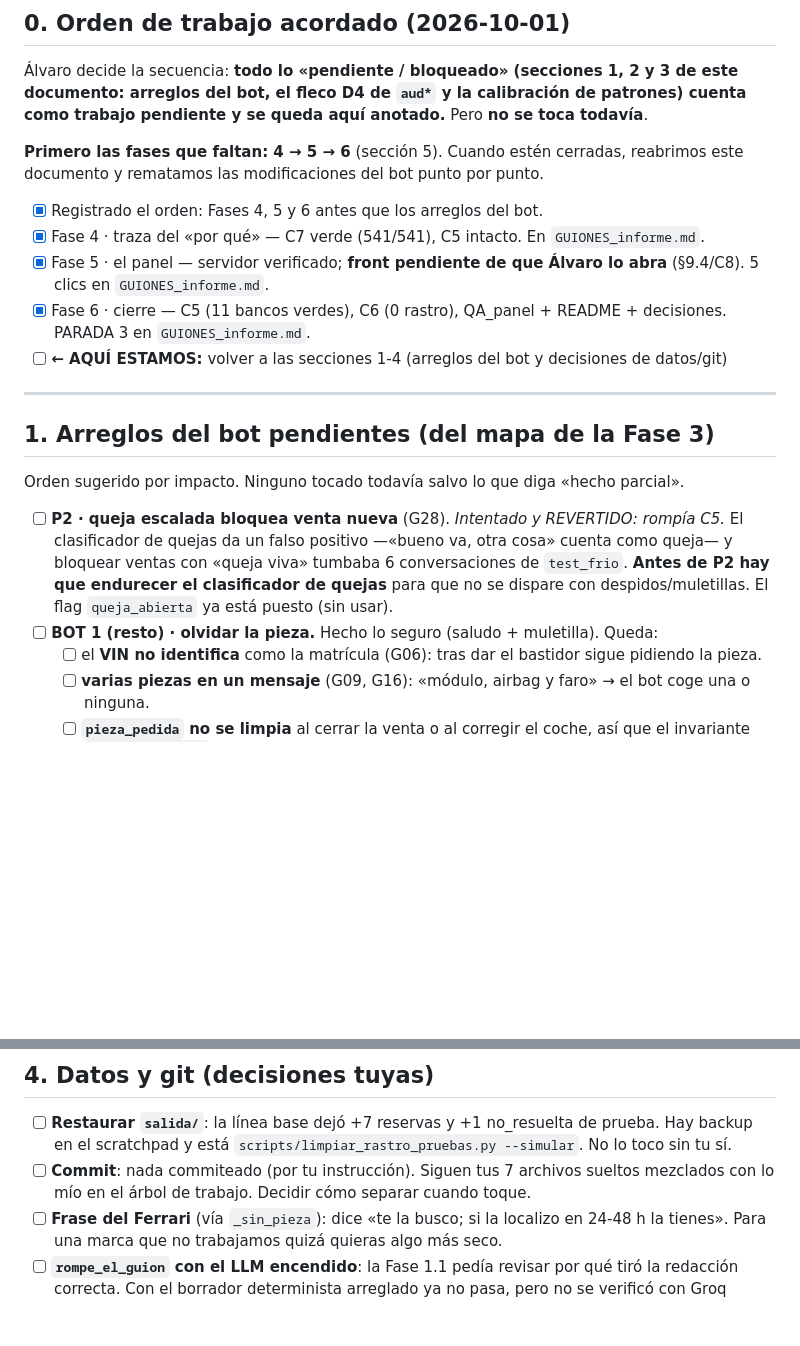
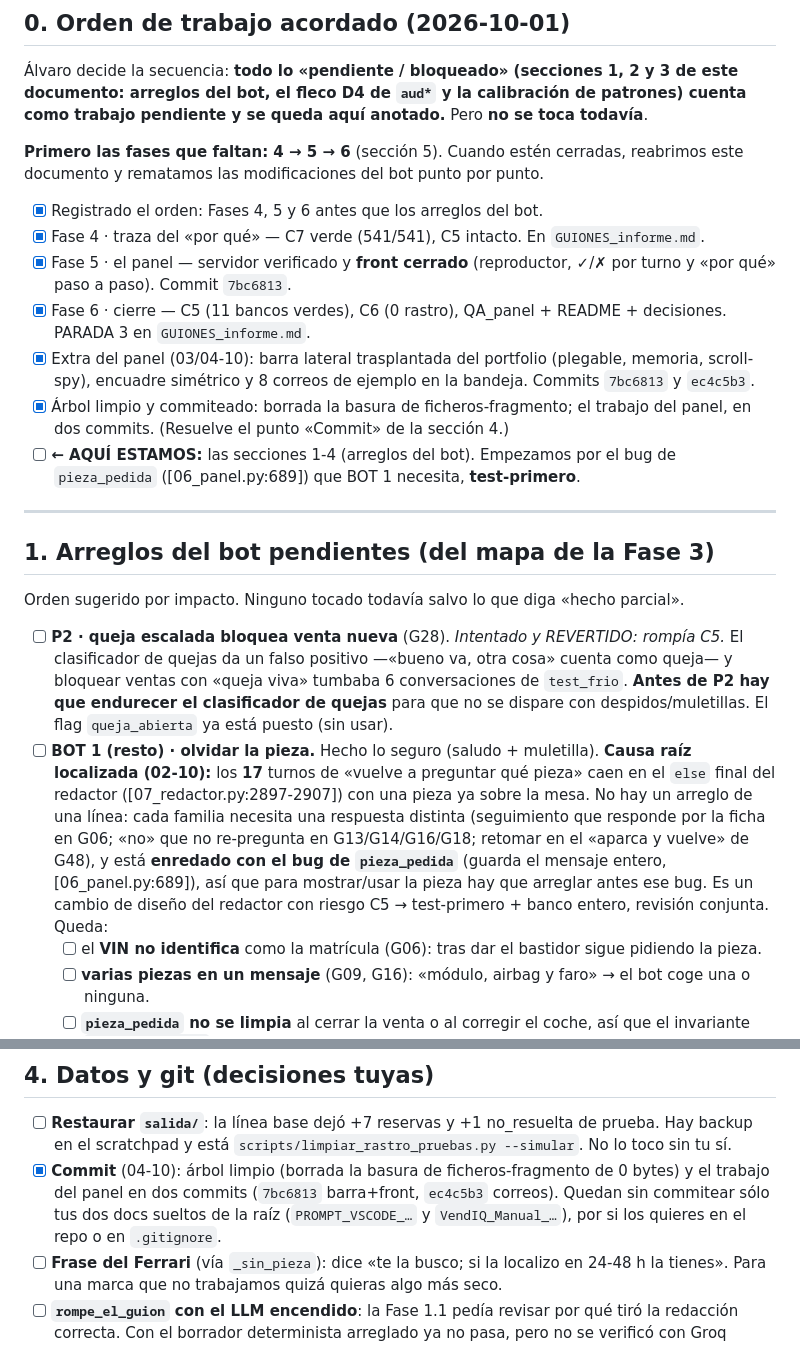
Before and after one commit to aulazaro28110-prog/VendIQ, a Markdown page: docs/GUIONES_pendientes.md, 2 parts joined by grey strips. Rendered like a GitHub page; blank space fills up the shorter version.

Commit message:
Pendientes al día: panel cerrado y commiteado, a por los arreglos del bot
Marca como hechos el front de conversaciones tipo, la barra lateral, los correos
de ejemplo y el commit limpio del árbol. El siguiente frente son las secciones
1-4 (arreglos del bot), empezando por el bug de pieza_pedida que BOT 1 necesita.

Co-Authored-By: Claude Opus 4.8 <noreply@anthropic.com>

```diff
--- a/docs/GUIONES_pendientes.md
+++ b/docs/GUIONES_pendientes.md
@@ -20,9 +20,11 @@ reabrimos este documento y rematamos las modificaciones del bot punto por punto.
 
 - [x] Registrado el orden: Fases 4, 5 y 6 antes que los arreglos del bot.
 - [x] Fase 4 · traza del «por qué» — C7 verde (541/541), C5 intacto. En `GUIONES_informe.md`.
-- [x] Fase 5 · el panel — servidor verificado; **front pendiente de que Álvaro lo abra** (§9.4/C8). 5 clics en `GUIONES_informe.md`.
+- [x] Fase 5 · el panel — servidor verificado y **front cerrado** (reproductor, ✓/✗ por turno y «por qué» paso a paso). Commit `7bc6813`.
 - [x] Fase 6 · cierre — C5 (11 bancos verdes), C6 (0 rastro), QA_panel + README + decisiones. PARADA 3 en `GUIONES_informe.md`.
-- [ ] **← AQUÍ ESTAMOS:** volver a las secciones 1-4 (arreglos del bot y decisiones de datos/git)
+- [x] Extra del panel (03/04-10): barra lateral trasplantada del portfolio (plegable, memoria, scroll-spy), encuadre simétrico y 8 correos de ejemplo en la bandeja. Commits `7bc6813` y `ec4c5b3`.
+- [x] Árbol limpio y commiteado: borrada la basura de ficheros-fragmento; el trabajo del panel, en dos commits. (Resuelve el punto «Commit» de la sección 4.)
+- [ ] **← AQUÍ ESTAMOS:** las secciones 1-4 (arreglos del bot). Empezamos por el bug de `pieza_pedida` ([06_panel.py:689]) que BOT 1 necesita, **test-primero**.
 
 ---
 
@@ -35,7 +37,16 @@ Orden sugerido por impacto. Ninguno tocado todavía salvo lo que diga «hecho pa
   como queja— y bloquear ventas con «queja viva» tumbaba 6 conversaciones de
   `test_frio`. **Antes de P2 hay que endurecer el clasificador de quejas** para que no
   se dispare con despidos/muletillas. El flag `queja_abierta` ya está puesto (sin usar).
-- [ ] **BOT 1 (resto) · olvidar la pieza.** Hecho lo seguro (saludo + muletilla). Queda:
+- [ ] **BOT 1 (resto) · olvidar la pieza.** Hecho lo seguro (saludo + muletilla).
+  **Causa raíz localizada (02-10):** los **17** turnos de «vuelve a preguntar qué
+  pieza» caen en el `else` final del redactor ([07_redactor.py:2897-2907]) con una
+  pieza ya sobre la mesa. No hay un arreglo de una línea: cada familia necesita una
+  respuesta distinta (seguimiento que responde por la ficha en G06; «no» que no
+  re-pregunta en G13/G14/G16/G18; retomar en el «aparca y vuelve» de G48), y está
+  **enredado con el bug de `pieza_pedida`** (guarda el mensaje entero, [06_panel.py:689]),
+  así que para mostrar/usar la pieza hay que arreglar antes ese bug. Es un cambio de
+  diseño del redactor con riesgo C5 → test-primero + banco entero, revisión conjunta.
+  Queda:
   - [ ] el **VIN no identifica** como la matrícula (G06): tras dar el bastidor sigue
     pidiendo la pieza.
   - [ ] **varias piezas en un mensaje** (G09, G16): «módulo, airbag y faro» → el bot
@@ -81,8 +92,10 @@ Orden sugerido por impacto. Ninguno tocado todavía salvo lo que diga «hecho pa
 - [ ] **Restaurar `salida/`**: la línea base dejó +7 reservas y +1 no_resuelta de prueba.
   Hay backup en el scratchpad y está `scripts/limpiar_rastro_pruebas.py --simular`. No lo
   toco sin tu sí.
-- [ ] **Commit**: nada commiteado (por tu instrucción). Siguen tus 7 archivos sueltos
-  mezclados con lo mío en el árbol de trabajo. Decidir cómo separar cuando toque.
+- [x] **Commit** (04-10): árbol limpio (borrada la basura de ficheros-fragmento de 0 bytes)
+  y el trabajo del panel en dos commits (`7bc6813` barra+front, `ec4c5b3` correos). Quedan
+  sin commitear sólo tus dos docs sueltos de la raíz (`PROMPT_VSCODE_…` y `VendIQ_Manual_…`),
+  por si los quieres en el repo o en `.gitignore`.
 - [ ] **Frase del Ferrari** (vía `_sin_pieza`): dice «te la busco; si la localizo en
   24-48 h la tienes». Para una marca que no trabajamos quizá quieras algo más seco.
 - [ ] **`rompe_el_guion` con el LLM encendido**: la Fase 1.1 pedía revisar por qué tiró
```
